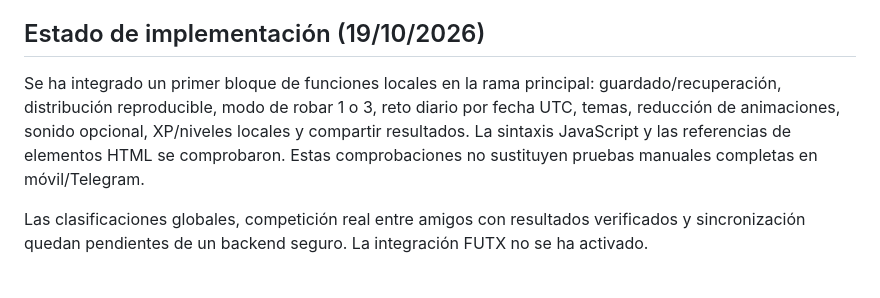
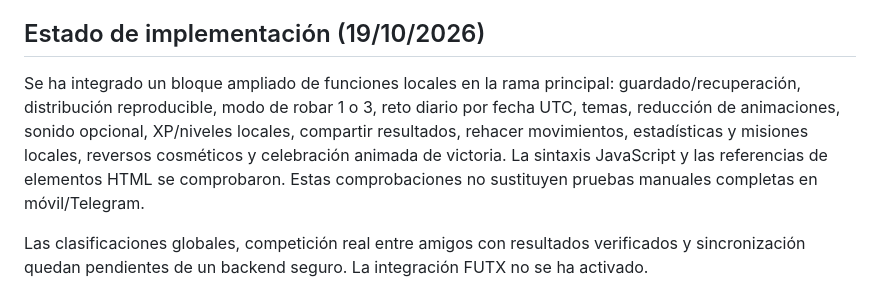
Before and after one commit to nicolamona/solitario-tg-futx, a Markdown page: ROADMAP.md, the part around the change. Drawn GitHub-style.

Commit message:
docs: update solitario gameplay roadmap status

```diff
--- a/ROADMAP.md
+++ b/ROADMAP.md
@@ -10,7 +10,7 @@ Construir un solitario Klondike premium para Telegram Mini Apps: atractivo, flui
 
 ## Estado de implementación (19/10/2026)
 
-Se ha integrado un primer bloque de funciones locales en la rama principal: guardado/recuperación, distribución reproducible, modo de robar 1 o 3, reto diario por fecha UTC, temas, reducción de animaciones, sonido opcional, XP/niveles locales y compartir resultados. La sintaxis JavaScript y las referencias de elementos HTML se comprobaron. Estas comprobaciones no sustituyen pruebas manuales completas en móvil/Telegram.
+Se ha integrado un bloque ampliado de funciones locales en la rama principal: guardado/recuperación, distribución reproducible, modo de robar 1 o 3, reto diario por fecha UTC, temas, reducción de animaciones, sonido opcional, XP/niveles locales, compartir resultados, rehacer movimientos, estadísticas y misiones locales, reversos cosméticos y celebración animada de victoria. La sintaxis JavaScript y las referencias de elementos HTML se comprobaron. Estas comprobaciones no sustituyen pruebas manuales completas en móvil/Telegram.
 
 Las clasificaciones globales, competición real entre amigos con resultados verificados y sincronización quedan pendientes de un backend seguro. La integración FUTX no se ha activado.
 
```
